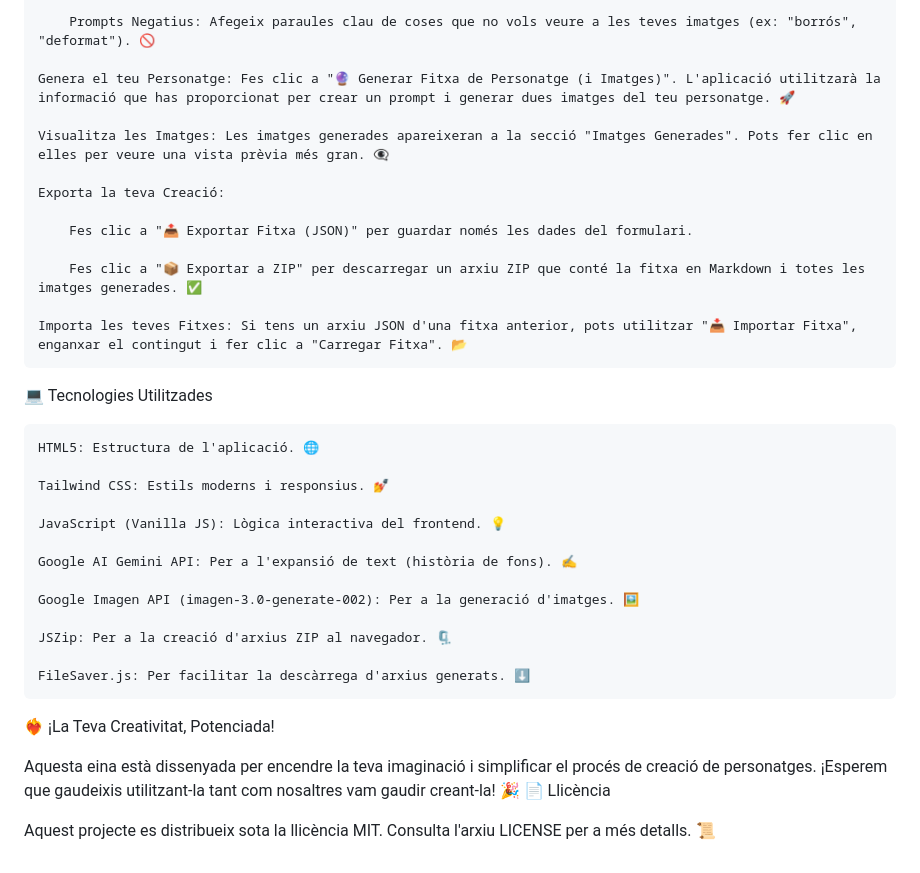
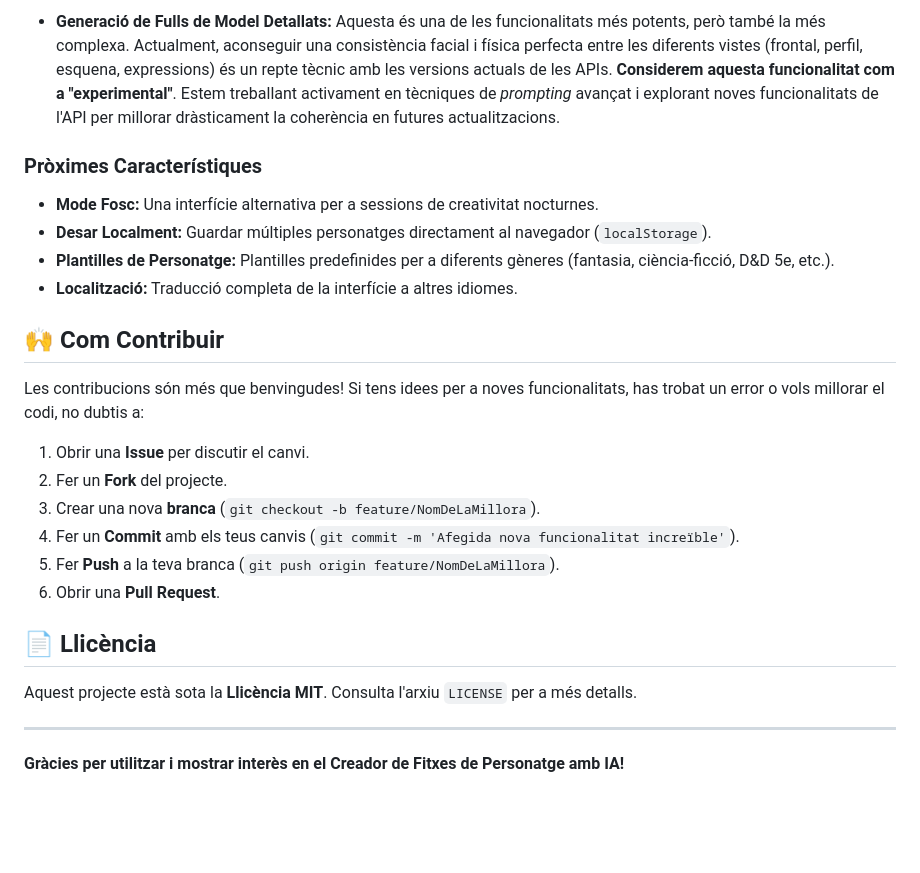
Before and after one commit to Xesco-Tejedor/PersonajeGen, a Markdown page: readme.md, the part around one of its changes. Rendered like a GitHub page; blank space fills up the shorter version.

```diff
--- a/readme.md
+++ b/readme.md
@@ -37,37 +63,28 @@ Imagina això: tens una idea per a un heroi espacial, un elf místic o un detect
 
-        Prompts Negatius: Afegeix paraules clau de coses que no vols veure a les teves imatges (ex: "borrós", "deformat"). 🚫
+* **Generació de Fulls de Model Detallats:** Aquesta és una de les funcionalitats més potents, però també la més complexa. Actualment, aconseguir una consistència facial i física perfecta entre les diferents vistes (frontal, perfil, esquena, expressions) és un repte tècnic amb les versions actuals de les APIs. **Considerem aquesta funcionalitat com a "experimental"**. Estem treballant activament en tècniques de _prompting_ avançat i explorant noves funcionalitats de l'API per millorar dràsticament la coherència en futures actualitzacions.
 
-    Genera el teu Personatge: Fes clic a "🔮 Generar Fitxa de Personatge (i Imatges)". L'aplicació utilitzarà la informació que has proporcionat per crear un prompt i generar dues imatges del teu personatge. 🚀
+### Pròximes Característiques
 
-    Visualitza les Imatges: Les imatges generades apareixeran a la secció "Imatges Generades". Pots fer clic en elles per veure una vista prèvia més gran. 👁️‍🗨️
+* **Mode Fosc:** Una interfície alternativa per a sessions de creativitat nocturnes.
+* **Desar Localment:** Guardar múltiples personatges directament al navegador (`localStorage`).
+* **Plantilles de Personatge:** Plantilles predefinides per a diferents gèneres (fantasia, ciència-ficció, D&D 5e, etc.).
+* **Localització:** Traducció completa de la interfície a altres idiomes.
 
-    Exporta la teva Creació:
+## 🙌 Com Contribuir
 
-        Fes clic a "📤 Exportar Fitxa (JSON)" per guardar només les dades del formulari.
+Les contribucions són més que benvingudes! Si tens idees per a noves funcionalitats, has trobat un error o vols millorar el codi, no dubtis a:
 
-        Fes clic a "📦 Exportar a ZIP" per descarregar un arxiu ZIP que conté la fitxa en Markdown i totes les imatges generades. ✅
+1.  Obrir una **Issue** per discutir el canvi.
+2.  Fer un **Fork** del projecte.
+3.  Crear una nova **branca** (`git checkout -b feature/NomDeLaMillora`).
+4.  Fer un **Commit** amb els teus canvis (`git commit -m 'Afegida nova funcionalitat increïble'`).
+5.  Fer **Push** a la teva branca (`git push origin feature/NomDeLaMillora`).
+6.  Obrir una **Pull Request**.
 
-    Importa les teves Fitxes: Si tens un arxiu JSON d'una fitxa anterior, pots utilitzar "📥 Importar Fitxa", enganxar el contingut i fer clic a "Carregar Fitxa". 📂
+## 📄 Llicència
 
-💻 Tecnologies Utilitzades
+Aquest projecte està sota la **Llicència MIT**. Consulta l'arxiu `LICENSE` per a més detalls.
 
-    HTML5: Estructura de l'aplicació. 🌐
+---
 
-    Tailwind CSS: Estils moderns i responsius. 💅
-
-    JavaScript (Vanilla JS): Lògica interactiva del frontend. 💡
-
-    Google AI Gemini API: Per a l'expansió de text (història de fons). ✍️
-
-    Google Imagen API (imagen-3.0-generate-002): Per a la generació d'imatges. 🖼️
-
-    JSZip: Per a la creació d'arxius ZIP al navegador. 🗜️
-
-    FileSaver.js: Per facilitar la descàrrega d'arxius generats. ⬇️
-
-❤️‍🔥 ¡La Teva Creativitat, Potenciada!
-
-Aquesta eina està dissenyada per encendre la teva imaginació i simplificar el procés de creació de personatges. ¡Esperem que gaudeixis utilitzant-la tant com nosaltres vam gaudir creant-la! 🎉
-📄 Llicència
-
-Aquest projecte es distribueix sota la llicència MIT. Consulta l'arxiu LICENSE per a més detalls. 📜
+**Gràcies per utilitzar i mostrar interès en el Creador de Fitxes de Personatge amb IA!**
```
Also changed, not shown: other parts of readme.md (+46 -20 lines).
